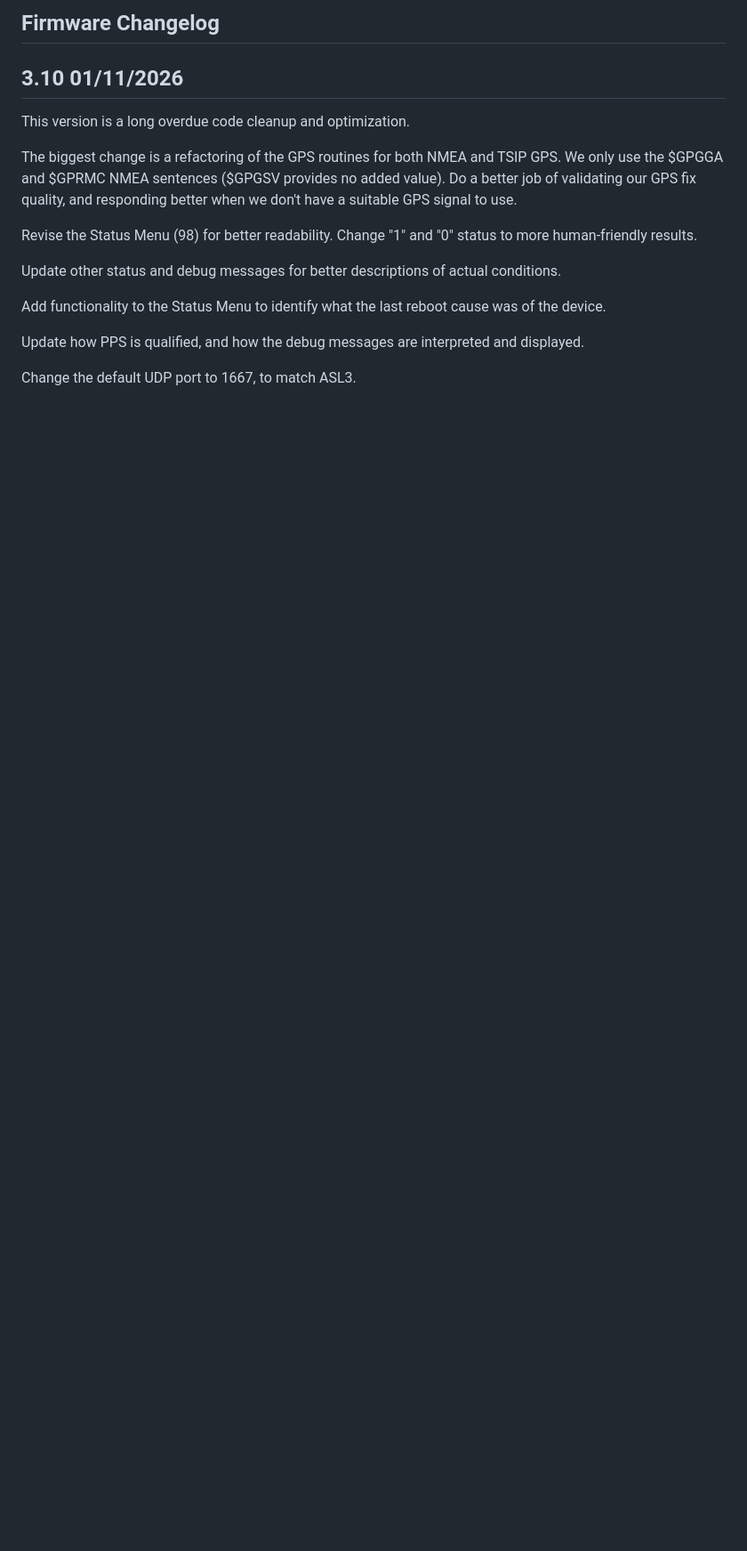
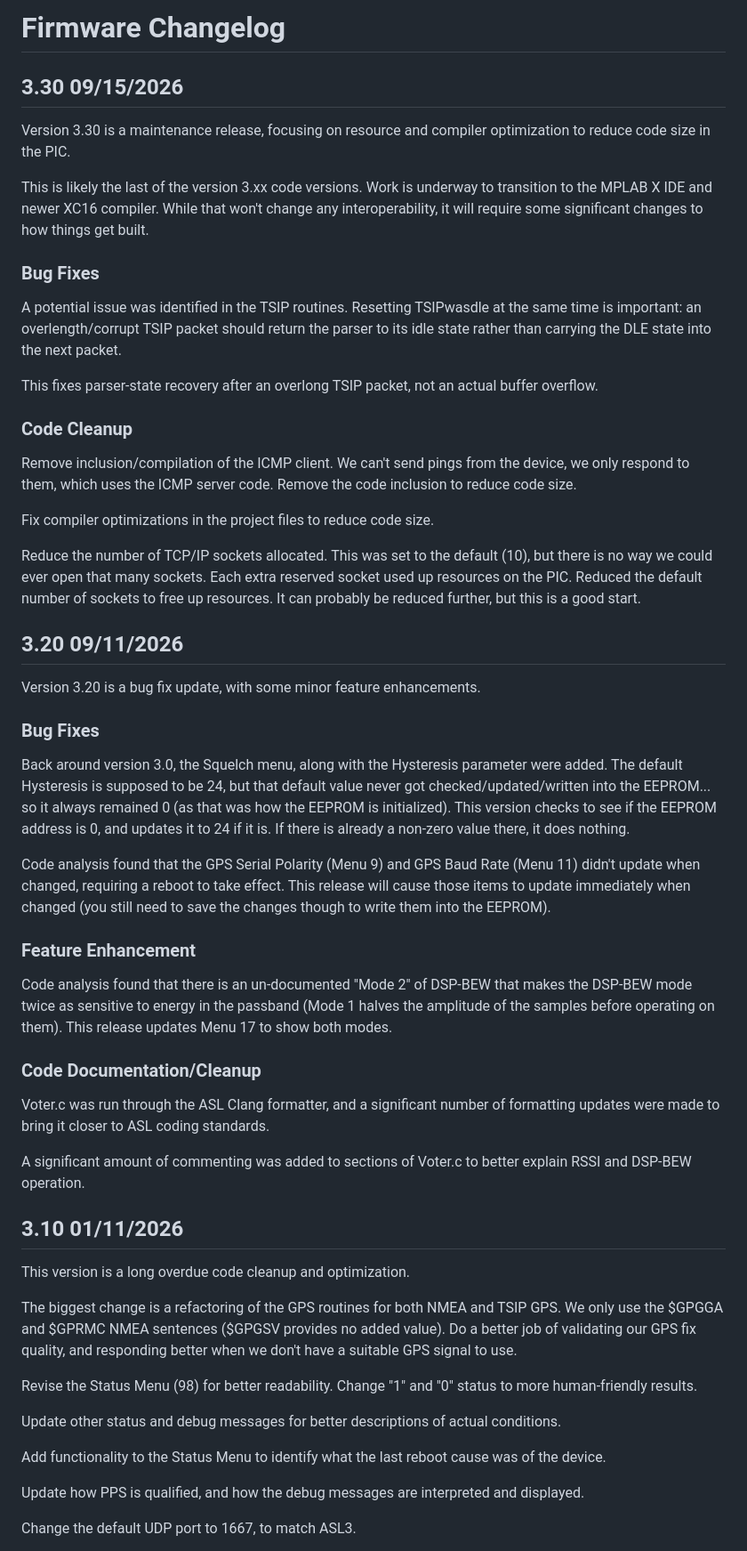
Before and after one commit to AllStarLink/Voter, a Markdown page: VOTER_RTCM-firmware/build-files/README.md, the part around the change. Shown at 89% size. Drawn GitHub-style; blank space fills up the shorter version.

Commit message:
Update firmware README.

```diff
--- a/VOTER_RTCM-firmware/build-files/README.md
+++ b/VOTER_RTCM-firmware/build-files/README.md
@@ -1,4 +1,38 @@
-## Firmware Changelog
+# Firmware Changelog
+
+## 3.30 09/15/2026
+Version 3.30 is a maintenance release, focusing on resource and compiler optimization to reduce code size in the PIC.
+
+This is likely the last of the version 3.xx code versions. Work is underway to transition to the MPLAB X IDE and newer XC16 compiler. While that won't change any interoperability, it will require some significant changes to how things get built.
+
+### Bug Fixes
+A potential issue was identified in the TSIP routines. Resetting TSIPwasdle at the same time is important: an overlength/corrupt TSIP packet should return the parser to its idle state rather than carrying the DLE state into the next packet.
+
+This fixes parser-state recovery after an overlong TSIP packet, not an actual buffer overflow.
+
+### Code Cleanup
+Remove inclusion/compilation of the ICMP client. We can't send pings from the device, we only respond to them, which uses the ICMP server code. Remove the code inclusion to reduce code size.
+
+Fix compiler optimizations in the project files to reduce code size.
+
+Reduce the number of TCP/IP sockets allocated. This was set to the default (10), but there is no way we could ever open that many sockets. Each extra reserved socket used up resources on the PIC. Reduced the default number of sockets to free up resources. It can probably be reduced further, but this is a good start.
+
+## 3.20 09/11/2026
+
+Version 3.20 is a bug fix update, with some minor feature enhancements.
+
+### Bug Fixes
+Back around version 3.0, the Squelch menu, along with the Hysteresis parameter were added. The default Hysteresis is supposed to be 24, but that default value never got checked/updated/written into the EEPROM... so it always remained 0 (as that was how the EEPROM is initialized). This version checks to see if the EEPROM address is 0, and updates it to 24 if it is. If there is already a non-zero value there, it does nothing.
+
+Code analysis found that the GPS Serial Polarity (Menu 9) and GPS Baud Rate (Menu 11) didn't update when changed, requiring a reboot to take effect. This release will cause those items to update immediately when changed (you still need to save the changes though to write them into the EEPROM).
+
+### Feature Enhancement
+Code analysis found that there is an un-documented "Mode 2" of DSP-BEW that makes the DSP-BEW mode twice as sensitive to energy in the passband (Mode 1 halves the amplitude of the samples before operating on them). This release updates Menu 17 to show both modes.
+
+### Code Documentation/Cleanup
+Voter.c was run through the ASL Clang formatter, and a significant number of formatting updates were made to bring it closer to ASL coding standards.
+
+A significant amount of commenting was added to sections of Voter.c to better explain RSSI and DSP-BEW operation.
 
 ## 3.10 01/11/2026
 This version is a long overdue code cleanup and optimization.
```
